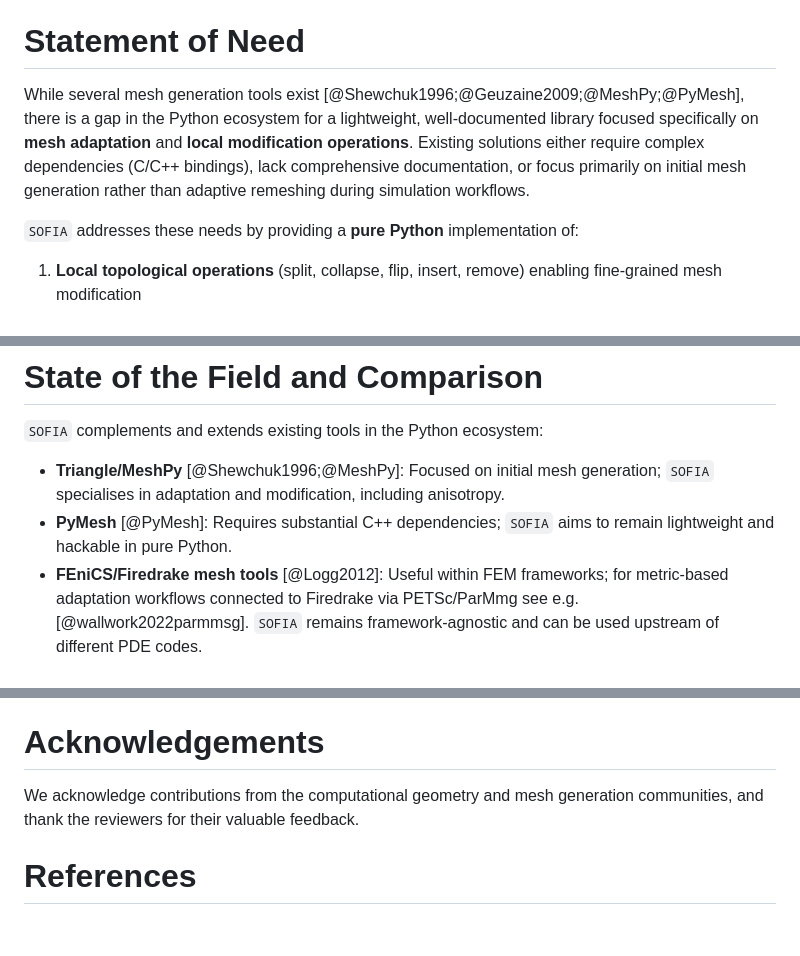
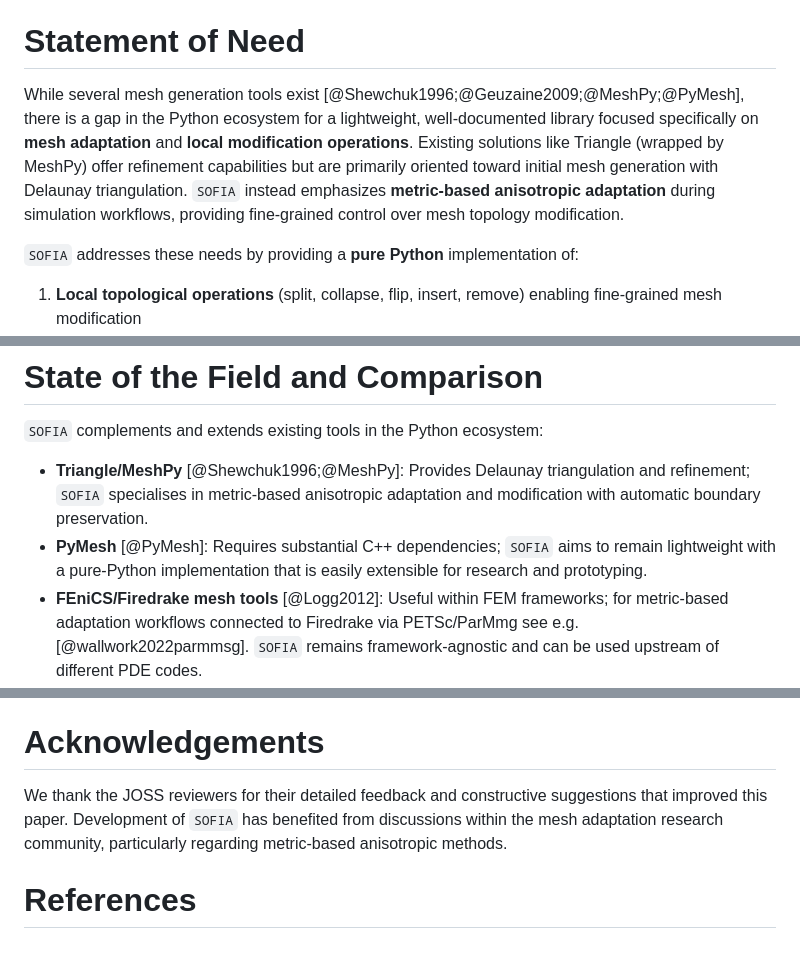
Before and after one commit to youssef-mesri/sofia-mesh, a Markdown page: paper.md, 3 parts joined by grey strips. Rendered like a GitHub page.

Commit message:
paper: address reviewer comments - soften Triangle claims, remove geometric predicates discussion, improve acknowledgements

```diff
--- a/paper.md
+++ b/paper.md
@@ -26,7 +26,7 @@ In its current version, `SOFIA` focuses on **mesh topology modification (h-adapt
 
 # Statement of Need
 
-While several mesh generation tools exist [@Shewchuk1996;@Geuzaine2009;@MeshPy;@PyMesh], there is a gap in the Python ecosystem for a lightweight, well-documented library focused specifically on **mesh adaptation** and **local modification operations**. Existing solutions either require complex dependencies (C/C++ bindings), lack comprehensive documentation, or focus primarily on initial mesh generation rather than adaptive remeshing during simulation workflows.
+While several mesh generation tools exist [@Shewchuk1996;@Geuzaine2009;@MeshPy;@PyMesh], there is a gap in the Python ecosystem for a lightweight, well-documented library focused specifically on **mesh adaptation** and **local modification operations**. Existing solutions like Triangle (wrapped by MeshPy) offer refinement capabilities but are primarily oriented toward initial mesh generation with Delaunay triangulation. `SOFIA` instead emphasizes **metric-based anisotropic adaptation** during simulation workflows, providing fine-grained control over mesh topology modification.
 
 `SOFIA` addresses these needs by providing a **pure Python** implementation of:
 
@@ -133,8 +133,8 @@ The library handles meshes ranging from tens to thousands of elements. The repos
 
 `SOFIA` complements and extends existing tools in the Python ecosystem:
 
-- **Triangle/MeshPy** [@Shewchuk1996;@MeshPy]: Focused on initial mesh generation; `SOFIA` specialises in adaptation and modification, including anisotropy.
-- **PyMesh** [@PyMesh]: Requires substantial C++ dependencies; `SOFIA` aims to remain lightweight and hackable in pure Python.
+- **Triangle/MeshPy** [@Shewchuk1996;@MeshPy]: Provides Delaunay triangulation and refinement; `SOFIA` specialises in metric-based anisotropic adaptation and modification with automatic boundary preservation.
+- **PyMesh** [@PyMesh]: Requires substantial C++ dependencies; `SOFIA` aims to remain lightweight with a pure-Python implementation that is easily extensible for research and prototyping.
 - **FEniCS/Firedrake mesh tools** [@Logg2012]: Useful within FEM frameworks; for metric-based adaptation workflows connected to Firedrake via PETSc/ParMmg see e.g. [@wallwork2022parmmsg]. `SOFIA` remains framework-agnostic and can be used upstream of different PDE codes.
 - **MMG/BAMG and related remeshers** [@MMG;@BAMG]: High-performance anisotropic remeshers; `SOFIA` provides a Python-native workflow and emphasises boundary-aware collapse.
 
@@ -146,6 +146,6 @@ The source code for `SOFIA` is available on GitHub at [https://github.com/yousse
 
 # Acknowledgements
 
-We acknowledge contributions from the computational geometry and mesh generation communities, and thank the reviewers for their valuable feedback.
+We thank the JOSS reviewers for their detailed feedback and constructive suggestions that improved this paper. Development of `SOFIA` has benefited from discussions within the mesh adaptation research community, particularly regarding metric-based anisotropic methods.
 
 # References
```
